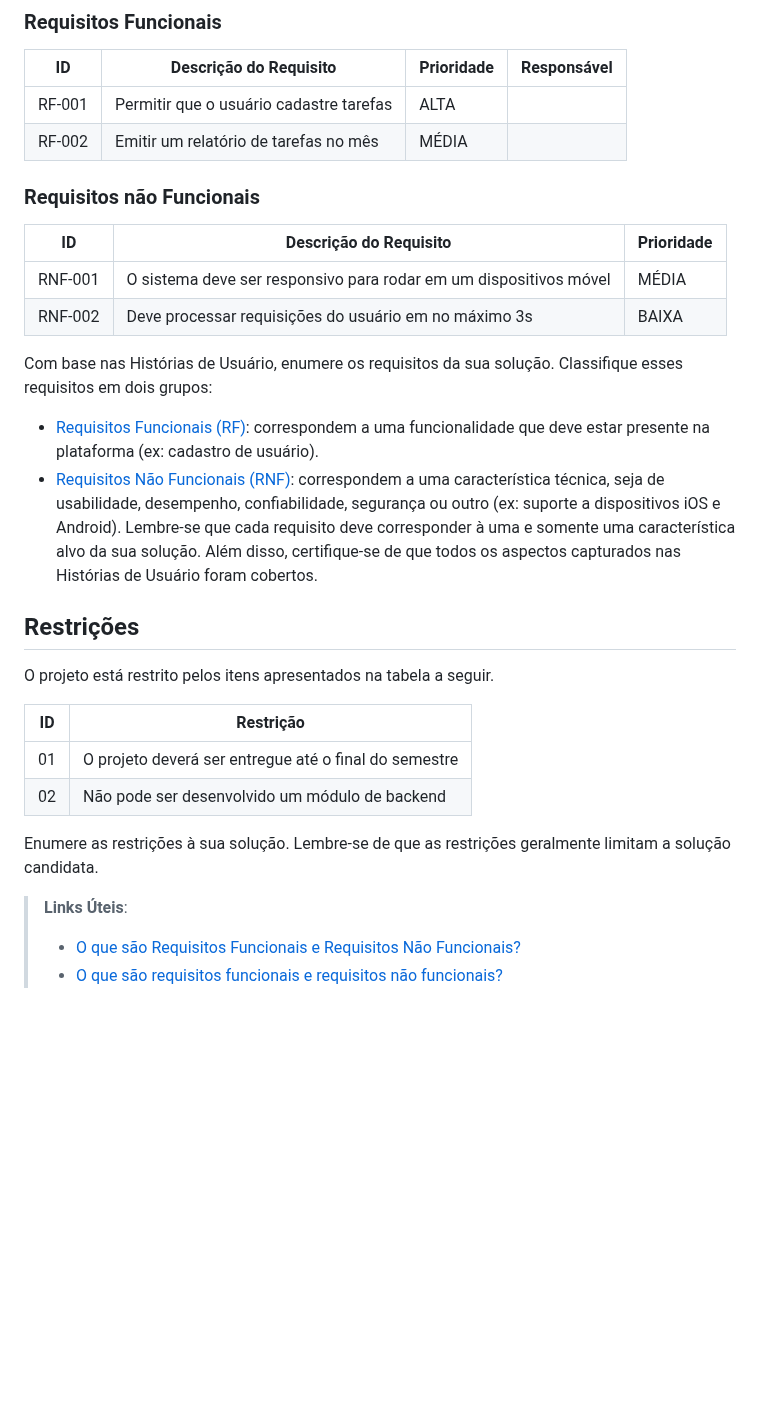
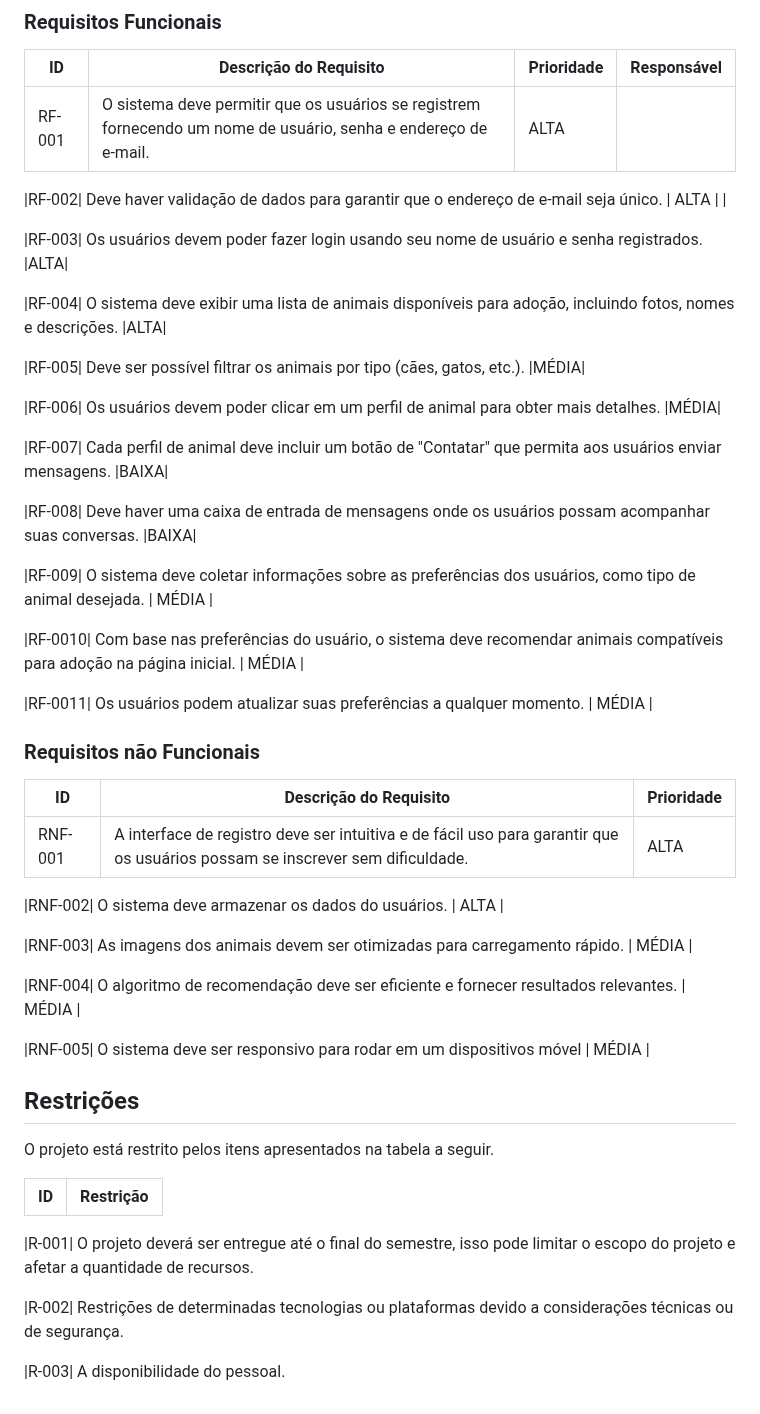
Before and after one commit to ICEI-PUC-Minas-PMV-SI/pmv-si-2023-2-pe5-t4-t5-grp05, a Markdown page: docs/especification.md, the part around one of its changes. GitHub-like rendering; blank space fills up the shorter version.

```diff
--- a/docs/especification.md
+++ b/docs/especification.md
@@ -46,31 +35,45 @@ As tabelas que se seguem apresentam os requisitos funcionais e não funcionais q
 
 |ID    | Descrição do Requisito  | Prioridade | Responsável |
 |------|-----------------------------------------|----| ----|
-|RF-001| Permitir que o usuário cadastre tarefas | ALTA |  |
-|RF-002| Emitir um relatório de tarefas no mês   | MÉDIA | |
+|RF-001| O sistema deve permitir que os usuários se registrem fornecendo um nome de usuário, senha e endereço de e-mail. | ALTA |  |
+
+|RF-002| Deve haver validação de dados para garantir que o endereço de e-mail seja único.  | ALTA | |
+
+|RF-003| Os usuários devem poder fazer login usando seu nome de usuário e senha registrados. |ALTA|
+
+|RF-004| O sistema deve exibir uma lista de animais disponíveis para adoção, incluindo fotos, nomes e descrições. |ALTA|
+
+|RF-005| Deve ser possível filtrar os animais por tipo (cães, gatos, etc.). |MÉDIA|
+
+|RF-006| Os usuários devem poder clicar em um perfil de animal para obter mais detalhes. |MÉDIA|
+
+|RF-007| Cada perfil de animal deve incluir um botão de "Contatar" que permita aos usuários enviar mensagens. |BAIXA|
+
+|RF-008| Deve haver uma caixa de entrada de mensagens onde os usuários possam acompanhar suas conversas. |BAIXA|
+
+|RF-009| O sistema deve coletar informações sobre as preferências dos usuários, como tipo de animal desejada. | MÉDIA |
+
+|RF-0010| Com base nas preferências do usuário, o sistema deve recomendar animais compatíveis para adoção na página inicial. | MÉDIA |
+
+|RF-0011| Os usuários podem atualizar suas preferências a qualquer momento. | MÉDIA |
+
 
 
 ### Requisitos não Funcionais
 
 |ID     | Descrição do Requisito  |Prioridade |
 |-------|-------------------------|----|
-|RNF-001| O sistema deve ser responsivo para rodar em um dispositivos móvel | MÉDIA |
-|RNF-002| Deve processar requisições do usuário em no máximo 3s |  BAIXA |
+|RNF-001| A interface de registro deve ser intuitiva e de fácil uso para garantir que os usuários possam se inscrever sem dificuldade. | ALTA |
 
-Com base nas Histórias de Usuário, enumere os requisitos da sua solução. Classifique esses requisitos em dois grupos:
+|RNF-002| O sistema deve armazenar os dados do usuários. | ALTA |
 
-- [Requisitos Funcionais
- (RF)](https://pt.wikipedia.org/wiki/Requisito_funcional):
- correspondem a uma funcionalidade que deve estar presente na
-  plataforma (ex: cadastro de usuário).
-- [Requisitos Não Funcionais
-  (RNF)](https://pt.wikipedia.org/wiki/Requisito_n%C3%A3o_funcional):
-  correspondem a uma característica técnica, seja de usabilidade,
-  desempenho, confiabilidade, segurança ou outro (ex: suporte a
-  dispositivos iOS e Android).
-Lembre-se que cada requisito deve corresponder à uma e somente uma
-característica alvo da sua solução. Além disso, certifique-se de que
-todos os aspectos capturados nas Histórias de Usuário foram cobertos.
+|RNF-003| As imagens dos animais devem ser otimizadas para carregamento rápido. | MÉDIA |
+
+|RNF-004| O algoritmo de recomendação deve ser eficiente e fornecer resultados relevantes. | MÉDIA |
+
+|RNF-005| O sistema deve ser responsivo para rodar em um dispositivos móvel | MÉDIA |
+
+
 
 ## Restrições
 
@@ -78,12 +81,9 @@ O projeto está restrito pelos itens apresentados na tabela a seguir.
 
 |ID| Restrição                                             |
 |--|-------------------------------------------------------|
-|01| O projeto deverá ser entregue até o final do semestre |
-|02| Não pode ser desenvolvido um módulo de backend        |
 
+|R-001| O projeto deverá ser entregue até o final do semestre, isso pode limitar o escopo do projeto e afetar a quantidade de recursos.
 
-Enumere as restrições à sua solução. Lembre-se de que as restrições geralmente limitam a solução candidata.
+|R-002| Restrições de determinadas tecnologias ou plataformas devido a considerações técnicas ou de segurança.
 
-> **Links Úteis**:
-> - [O que são Requisitos Funcionais e Requisitos Não Funcionais?](https://codificar.com.br/requisitos-funcionais-nao-funcionais/)
-> - [O que são requisitos funcionais e requisitos não funcionais?](https://analisederequisitos.com.br/requisitos-funcionais-e-requisitos-nao-funcionais-o-que-sao/)
+|R-003| A disponibilidade do pessoal.
```
Also changed, not shown: other parts of docs/especification.md (+12 -23 lines).
